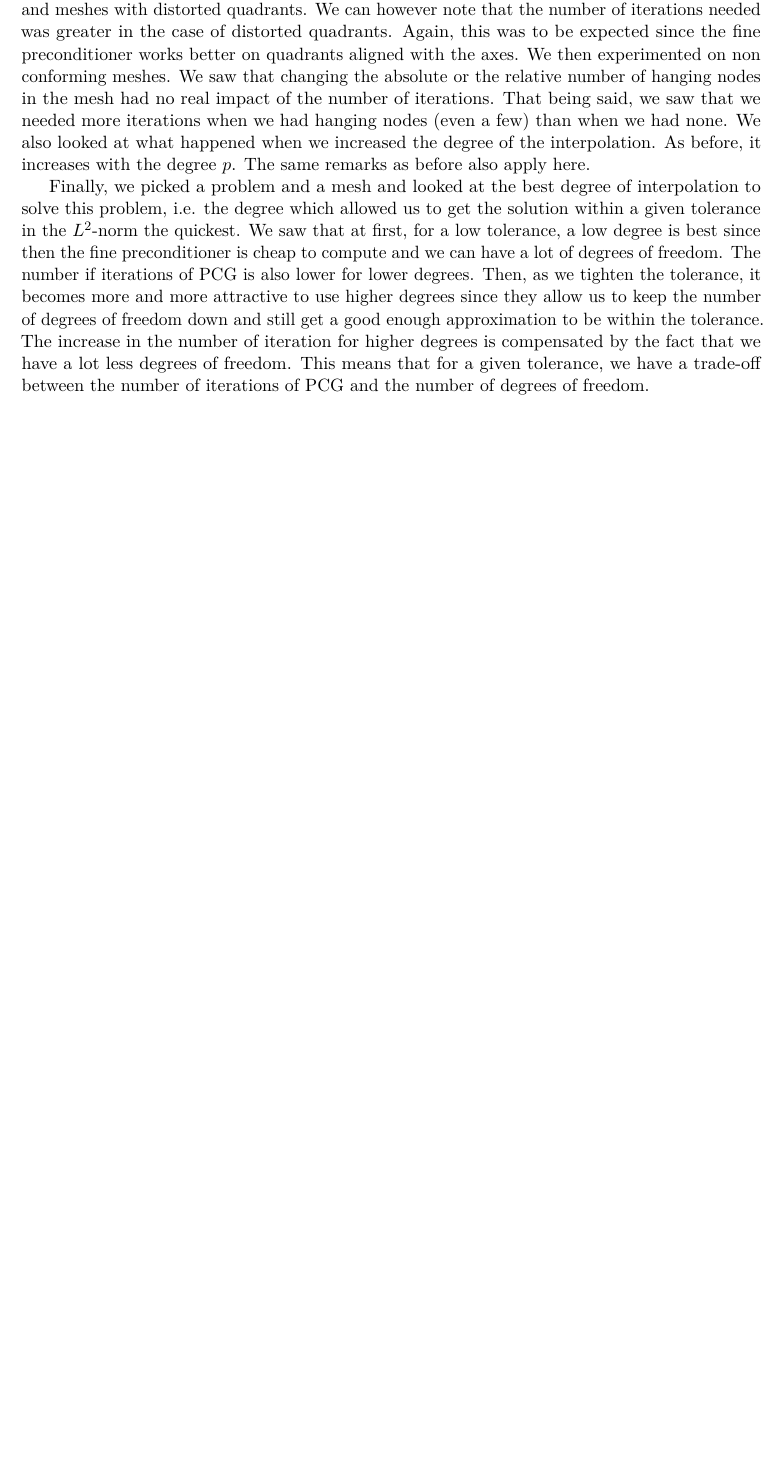
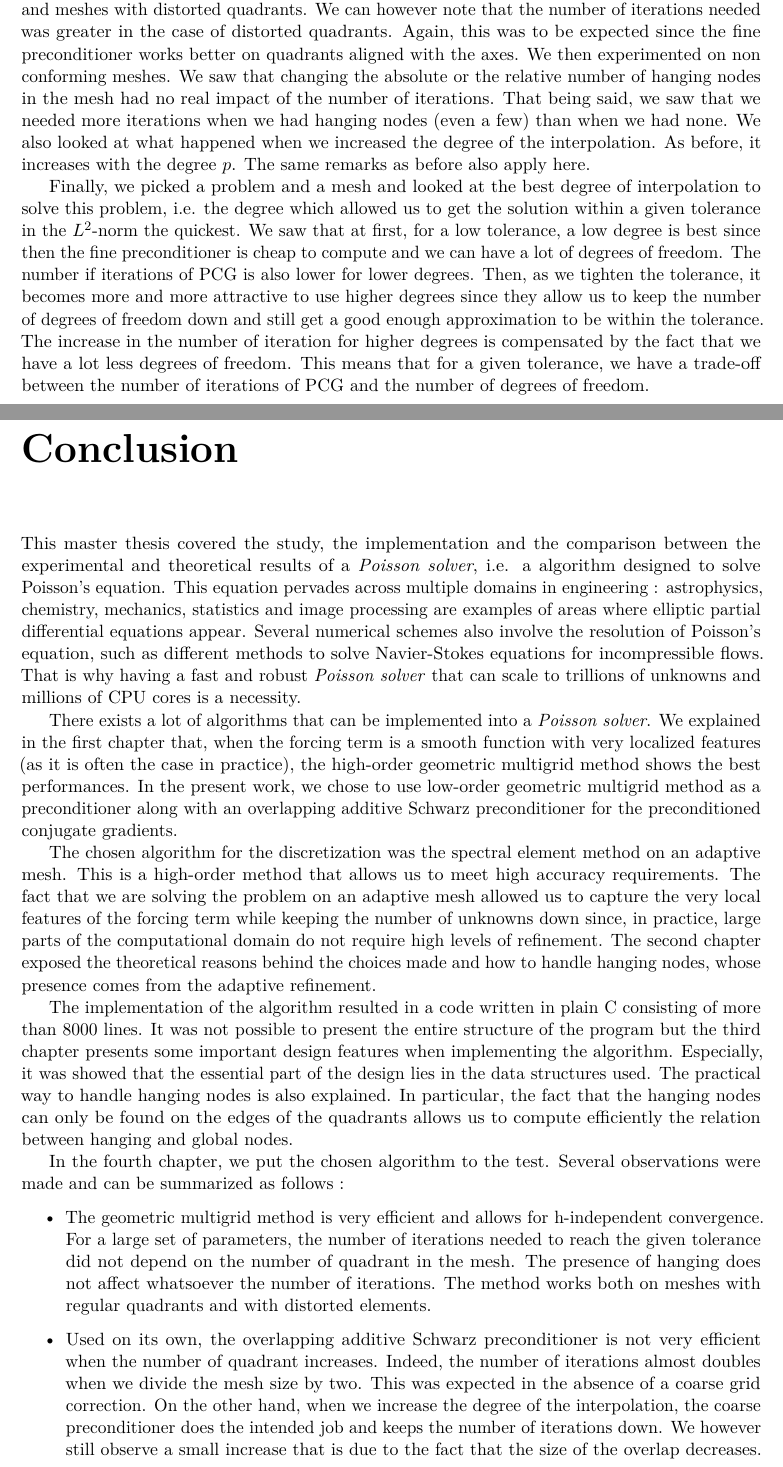
Before and after one commit to dweicker/rapport, a LaTeX thesis (main.tex, which reads conclu.tex): part of page 67 of 71 before the commit and two parts of pages 67 and 69 of 73 after it, the two joined at a grey line, cut so that both start at the same text, the shorter picture padded with empty space. Compiled offline with pdfLaTeX.

Commit message:
conclu debut

```diff
--- /dev/null
+++ b/conclu.tex
@@ -0,0 +1,18 @@
+\chapter*{Conclusion}
+\markboth{CONCLUSION}{}
+\addcontentsline{toc}{chapter}{Conclusion}
+
+This master thesis covered the study, the implementation and the comparison between the experimental and theoretical results of a \textit{Poisson solver}, i.e. a algorithm designed to solve Poisson's equation. This equation pervades across multiple domains in engineering : astrophysics, chemistry, mechanics, statistics and image processing are examples of areas where elliptic partial differential equations appear. Several numerical schemes also involve the resolution of Poisson's equation, such as different methods to solve Navier-Stokes equations for incompressible flows. That is why having a fast and robust \textit{Poisson solver} that can scale to trillions of unknowns and millions of CPU cores is a necessity.
+
+There exists a lot of algorithms that can be implemented into a \textit{Poisson solver}. We explained in the first chapter that, when the forcing term is a smooth function with very localized features (as it is often the case in practice), the high-order geometric multigrid method shows the best performances. In the present work, we chose to use low-order geometric multigrid method as a preconditioner along with an overlapping additive Schwarz preconditioner for the preconditioned conjugate gradients.
+
+The chosen algorithm for the discretization was the spectral element method on an adaptive mesh. This is a high-order method that allows us to meet high accuracy requirements. The fact that we are solving the problem on an adaptive mesh allowed us to capture the very local features of the forcing term while keeping the number of unknowns down since, in practice, large parts of the computational domain do not require high levels of refinement. The second chapter exposed the theoretical reasons behind the choices made and how to handle hanging nodes, whose presence comes from the adaptive refinement.
+
+The implementation of the algorithm resulted in a code written in plain C consisting of more than 8000 lines. It was not possible to present the entire structure of the program but the third chapter presents some important design features when implementing the algorithm. Especially, it was showed that the essential part of the design lies in the data structures used. The practical way to handle hanging nodes is also explained. In particular, the fact that the hanging nodes can only be found on the edges of the quadrants allows us to compute efficiently the relation between hanging and global nodes.
+
+In the fourth chapter, we put the chosen algorithm to the test. Several observations were made and can be summarized as follows :
+
+\begin{itemize}
+\item The geometric multigrid method is very efficient and allows for h-independent convergence. For a large set of parameters, the number of iterations needed to reach the given tolerance did not depend on the number of quadrant in the mesh. The presence of hanging does not affect whatsoever the number of iterations. The method works both on meshes with regular quadrants and with distorted elements.
+\item Used on its own, the overlapping additive Schwarz preconditioner is not very efficient when the number of quadrant increases. Indeed, the number of iterations almost doubles when we divide the mesh size by two. This was expected in the absence of a coarse grid correction. On the other hand, when we increase the degree of the interpolation, the coarse preconditioner does the intended job and keeps the number of iterations down. We however still observe a small increase that is due to the fact that the size of the overlap decreases.
+\item For the fine scale preconditioner, we computed an analytic solution based on the assumption that the quadrants were aligned with the axes. Having distorted elements in the mesh has an influence on the number of iterations but the gain of not solving exactly the problem on each subdomain is still huge compared to the time lost by the growth of the number of iterations of PCG.
```
Also changed, not shown: abbr.tex (+2 -1 lines), main.tex (+2 -0 lines), main.pdf, conclu.tex (4 more changed lines), 6 other files.
